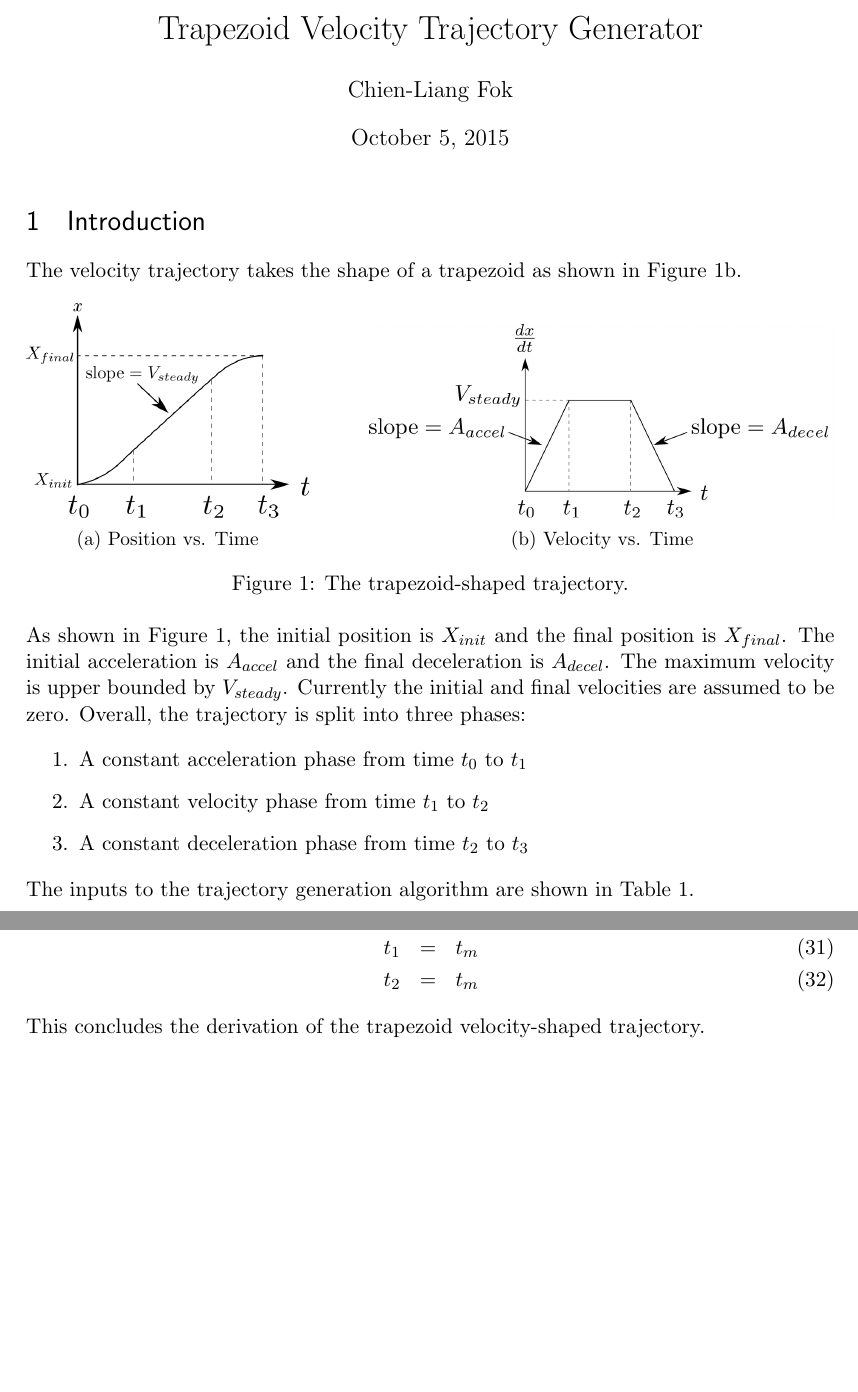
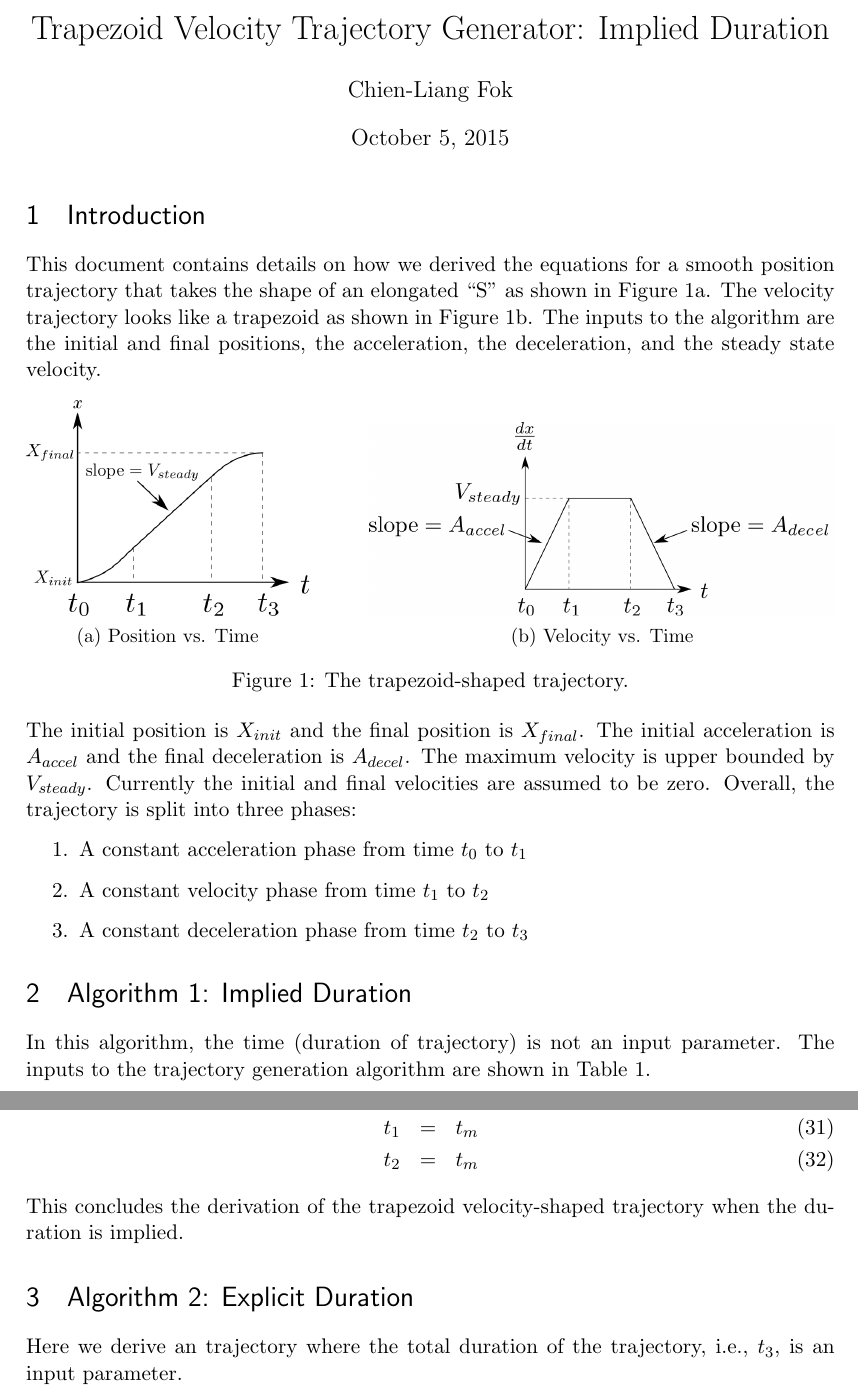
Before and after one commit to liangfok/controlit, a LaTeX document (controlit_trajectory_generators/docs/01_trapezoid_velocity/main.tex): two parts of pages 1 and 7 of 7, joined at a grey line, cut so that both start at the same text, the shorter picture padded with empty space. Compiled offline with pdfLaTeX.

Commit message:
Update trapezoid trajectory derivation.

```diff
--- a/controlit_trajectory_generators/docs/01_trapezoid_velocity/main.tex
+++ b/controlit_trajectory_generators/docs/01_trapezoid_velocity/main.tex
@@ -73,7 +73,7 @@
 
 %%% The "real" document content comes below...
 
-\title{Trapezoid Velocity Trajectory Generator}
+\title{Trapezoid Velocity Trajectory Generator: Implied Duration}
 \author{Chien-Liang Fok}
 %\date{} % Activate to display a given date or no date (if empty),
          % otherwise the current date is printed
@@ -83,7 +83,7 @@
 
 \section{Introduction}
 
-The velocity trajectory takes the shape of a trapezoid as shown in Figure~\ref{fig:velocity_vs_time}.
+This document contains details on how we derived the equations for a smooth position trajectory that takes the shape of an elongated ``S'' as shown in Figure~\ref{fig:position_vs_time}. The velocity trajectory looks like a trapezoid as shown in Figure~\ref{fig:velocity_vs_time}. The inputs to the algorithm are the initial and final positions, the acceleration, the deceleration, and the steady state velocity.
 
 \begin{figure}[tbh]
     \centering
@@ -104,7 +104,7 @@ The velocity trajectory takes the shape of a trapezoid as shown in Figure~\ref{f
     \label{fig:trapezoid_trajectory}
 \end{figure}
 
- \noindent As shown in Figure~\ref{fig:trapezoid_trajectory}, the initial position is $X_{init}$ and the final position is $X_{final}$. The initial acceleration is $A_{accel}$ and the final deceleration is $A_{decel}$. The maximum velocity is upper bounded by $V_{steady}$. Currently the initial and final velocities are assumed to be zero. Overall, the trajectory is split into three phases:
+ \noindent The initial position is $X_{init}$ and the final position is $X_{final}$. The initial acceleration is $A_{accel}$ and the final deceleration is $A_{decel}$. The maximum velocity is upper bounded by $V_{steady}$. Currently the initial and final velocities are assumed to be zero. Overall, the trajectory is split into three phases:
 
 \begin{enumerate}
 \item A constant acceleration phase from time $t_0$ to $t_1$
@@ -112,7 +112,8 @@ The velocity trajectory takes the shape of a trapezoid as shown in Figure~\ref{f
 \item A constant deceleration phase from time $t_2$ to $t_3$
 \end{enumerate}
 
-\noindent The inputs to the trajectory generation algorithm are shown in Table~\ref{table:inputs}.
+\section{Algorithm 1: Implied Duration}
+In this algorithm, the time (duration of trajectory) is not an input parameter. The inputs to the trajectory generation algorithm are shown in Table~\ref{table:inputs}.
 
 \begin{table}[tbh]
   \centering
@@ -447,5 +446,9 @@ t_1  & = & t_m\\
 t_2 & = & t_m
 \end{eqnarray}
 
-\noindent This concludes the derivation of the trapezoid velocity-shaped trajectory.
+\noindent This concludes the derivation of the trapezoid velocity-shaped trajectory when the duration is implied.
+
+\section{Algorithm 2: Explicit Duration}
+Here we derive an trajectory where the total duration of the trajectory, i.e., $t_3$, is an input parameter.
+
 \end{document}
```
Also changed, not shown: controlit_trajectory_generators/docs/01_trapezoid_velocity/main.tex (10 more changed lines).
